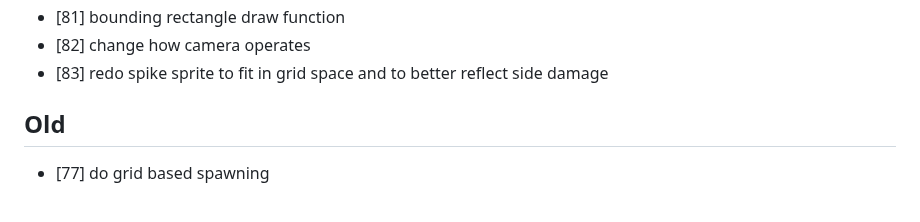
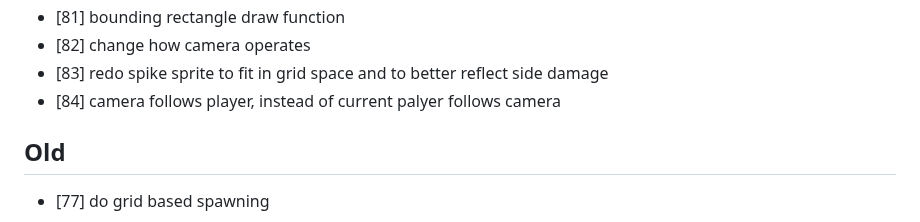
Before and after one commit to ManixI/ludumDare54, a Markdown page: issues.md, the part around one of its changes. Drawn GitHub-style.

Commit message:
updated issue tracker

```diff
--- a/issues.md
+++ b/issues.md
@@ -86,6 +86,7 @@
  - [81] bounding rectangle draw function
  - [82] change how camera operates
  - [83] redo spike sprite to fit in grid space and to better reflect side damage
+ - [84] camera follows player, instead of current palyer follows camera
 
  ## Old ##
  - [77] do grid based spawning
```
Also changed, not shown: other parts of issues.md (+1 -1 lines).
